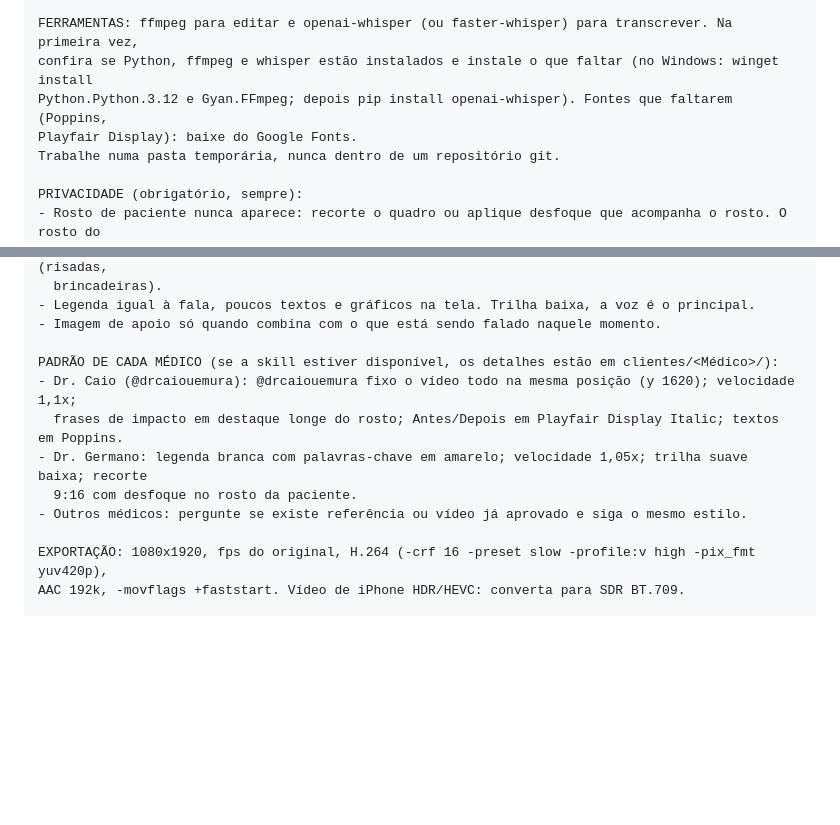
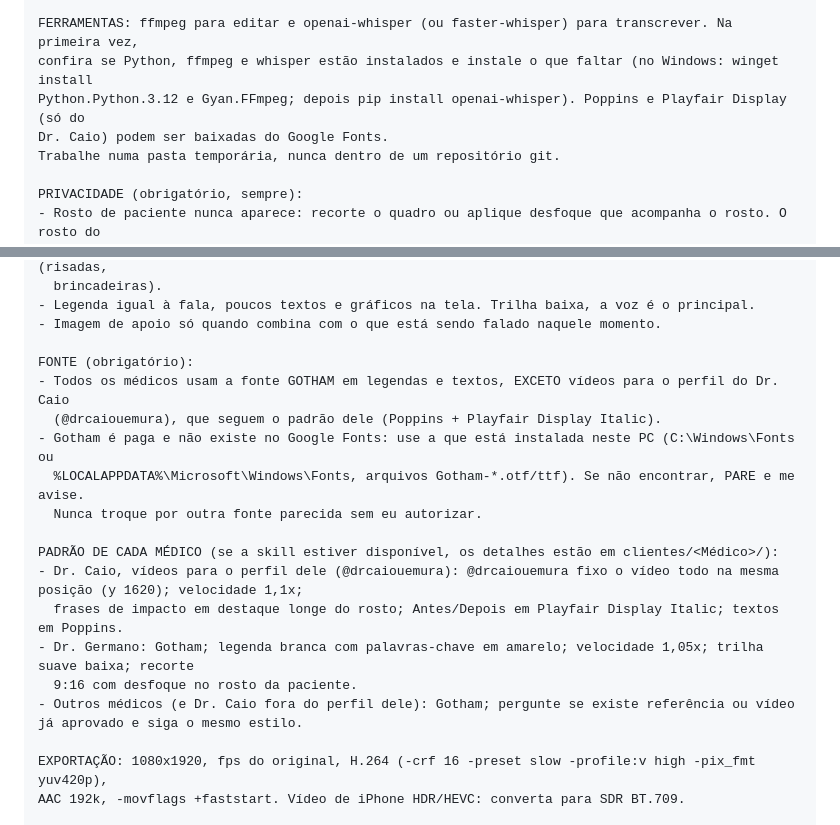
Before and after one commit to erikahperes-hub/Bodhi, a Markdown page: prompts/milena_edicao_video_tre_clinic.md, 2 parts joined by grey strips. GitHub-like rendering; blank space fills up the shorter version.

Commit message:
Prompt: Gotham font for all doctors except Dr. Caio's own profile
Co-Authored-By: Claude Opus 5.5 <noreply@anthropic.com>
Claude-Session: https://claude.ai/code/session_01Ni6tn4jqxG6LM7PhJ7smKS

```diff
--- a/prompts/milena_edicao_video_tre_clinic.md
+++ b/prompts/milena_edicao_video_tre_clinic.md
@@ -36,8 +36,8 @@ Não baixe vídeo pelo conector do Google Drive (limite de 10 MB) nem por link p
 
 FERRAMENTAS: ffmpeg para editar e openai-whisper (ou faster-whisper) para transcrever. Na primeira vez,
 confira se Python, ffmpeg e whisper estão instalados e instale o que faltar (no Windows: winget install
-Python.Python.3.12 e Gyan.FFmpeg; depois pip install openai-whisper). Fontes que faltarem (Poppins,
-Playfair Display): baixe do Google Fonts.
+Python.Python.3.12 e Gyan.FFmpeg; depois pip install openai-whisper). Poppins e Playfair Display (só do
+Dr. Caio) podem ser baixadas do Google Fonts.
 Trabalhe numa pasta temporária, nunca dentro de um repositório git.
 
 PRIVACIDADE (obrigatório, sempre):
@@ -59,12 +59,19 @@ ESTILO DA CASA:
 - Legenda igual à fala, poucos textos e gráficos na tela. Trilha baixa, a voz é o principal.
 - Imagem de apoio só quando combina com o que está sendo falado naquele momento.
 
+FONTE (obrigatório):
+- Todos os médicos usam a fonte GOTHAM em legendas e textos, EXCETO vídeos para o perfil do Dr. Caio
+  (@drcaiouemura), que seguem o padrão dele (Poppins + Playfair Display Italic).
+- Gotham é paga e não existe no Google Fonts: use a que está instalada neste PC (C:\Windows\Fonts ou
+  %LOCALAPPDATA%\Microsoft\Windows\Fonts, arquivos Gotham-*.otf/ttf). Se não encontrar, PARE e me avise.
+  Nunca troque por outra fonte parecida sem eu autorizar.
+
 PADRÃO DE CADA MÉDICO (se a skill estiver disponível, os detalhes estão em clientes/<Médico>/):
-- Dr. Caio (@drcaiouemura): @drcaiouemura fixo o vídeo todo na mesma posição (y 1620); velocidade 1,1x;
+- Dr. Caio, vídeos para o perfil dele (@drcaiouemura): @drcaiouemura fixo o vídeo todo na mesma posição (y 1620); velocidade 1,1x;
   frases de impacto em destaque longe do rosto; Antes/Depois em Playfair Display Italic; textos em Poppins.
-- Dr. Germano: legenda branca com palavras-chave em amarelo; velocidade 1,05x; trilha suave baixa; recorte
+- Dr. Germano: Gotham; legenda branca com palavras-chave em amarelo; velocidade 1,05x; trilha suave baixa; recorte
   9:16 com desfoque no rosto da paciente.
-- Outros médicos: pergunte se existe referência ou vídeo já aprovado e siga o mesmo estilo.
+- Outros médicos (e Dr. Caio fora do perfil dele): Gotham; pergunte se existe referência ou vídeo já aprovado e siga o mesmo estilo.
 
 EXPORTAÇÃO: 1080x1920, fps do original, H.264 (-crf 16 -preset slow -profile:v high -pix_fmt yuv420p),
 AAC 192k, -movflags +faststart. Vídeo de iPhone HDR/HEVC: converta para SDR BT.709.
```
